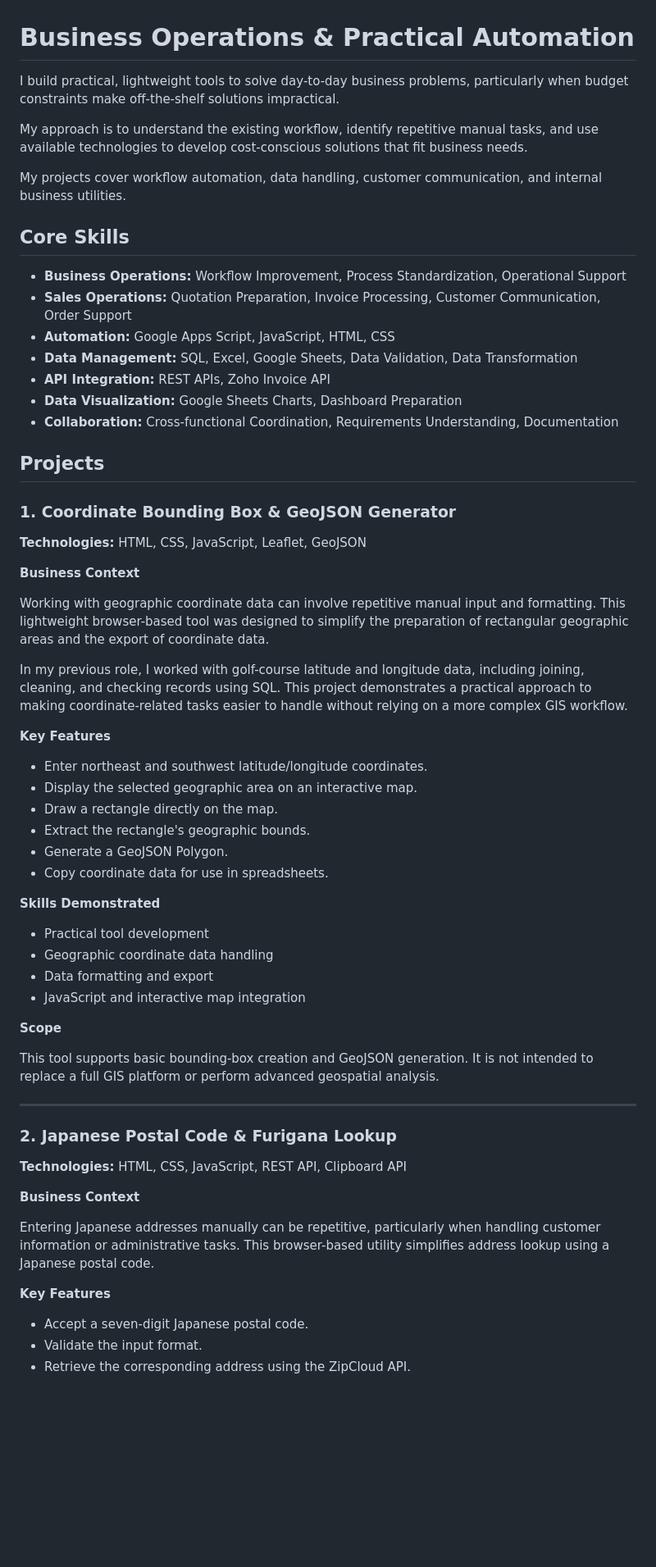
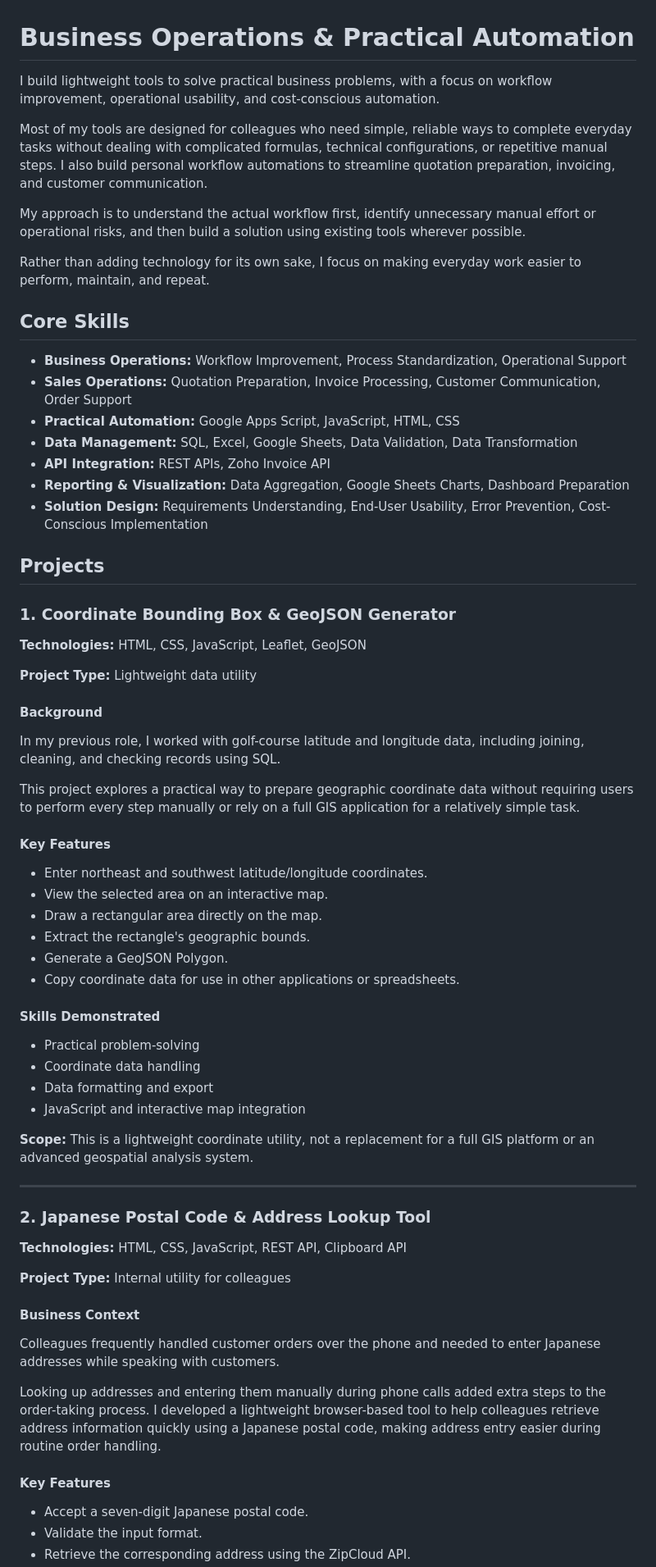
Before and after one commit to Cherry-ops-toolkit/business-automation-portfolio, a Markdown page: README.md, the part around one of its changes. Shown at 82% size. Drawn GitHub-style; blank space fills up the shorter version.

```diff
--- a/README.md
+++ b/README.md
@@ -1,20 +1,22 @@
 # Business Operations & Practical Automation
 
-I build practical, lightweight tools to solve day-to-day business problems, particularly when budget constraints make off-the-shelf solutions impractical.
+I build lightweight tools to solve practical business problems, with a focus on workflow improvement, operational usability, and cost-conscious automation.
 
-My approach is to understand the existing workflow, identify repetitive manual tasks, and use available technologies to develop cost-conscious solutions that fit business needs.
+Most of my tools are designed for colleagues who need simple, reliable ways to complete everyday tasks without dealing with complicated formulas, technical configurations, or repetitive manual steps. I also build personal workflow automations to streamline quotation preparation, invoicing, and customer communication.
 
-My projects cover workflow automation, data handling, customer communication, and internal business utilities.
+My approach is to understand the actual workflow first, identify unnecessary manual effort or operational risks, and then build a solution using existing tools wherever possible.
+
+Rather than adding technology for its own sake, I focus on making everyday work easier to perform, maintain, and repeat.
 
 ## Core Skills
 
 - **Business Operations:** Workflow Improvement, Process Standardization, Operational Support
 - **Sales Operations:** Quotation Preparation, Invoice Processing, Customer Communication, Order Support
-- **Automation:** Google Apps Script, JavaScript, HTML, CSS
+- **Practical Automation:** Google Apps Script, JavaScript, HTML, CSS
 - **Data Management:** SQL, Excel, Google Sheets, Data Validation, Data Transformation
 - **API Integration:** REST APIs, Zoho Invoice API
-- **Data Visualization:** Google Sheets Charts, Dashboard Preparation
-- **Collaboration:** Cross-functional Coordination, Requirements Understanding, Documentation
+- **Reporting & Visualization:** Data Aggregation, Google Sheets Charts, Dashboard Preparation
+- **Solution Design:** Requirements Understanding, End-User Usability, Error Prevention, Cost-Conscious Implementation
 
 ## Projects
 
@@ -22,43 +24,47 @@ My projects cover workflow automation, data handling, customer communication, an
 
 **Technologies:** HTML, CSS, JavaScript, Leaflet, GeoJSON
 
-**Business Context**
+**Project Type:** Lightweight data utility
 
-Working with geographic coordinate data can involve repetitive manual input and formatting. This lightweight browser-based tool was designed to simplify the preparation of rectangular geographic areas and the export of coordinate data.
+#### Background
 
-In my previous role, I worked with golf-course latitude and longitude data, including joining, cleaning, and checking records using SQL. This project demonstrates a practical approach to making coordinate-related tasks easier to handle without relying on a more complex GIS workflow.
+In my previous role, I worked with golf-course latitude and longitude data, including joining, cleaning, and checking records using SQL.
 
-**Key Features**
+This project explores a practical way to prepare geographic coordinate data without requiring users to perform every step manually or rely on a full GIS application for a relatively simple task.
+
+#### Key Features
 
 - Enter northeast and southwest latitude/longitude coordinates.
-- Display the selected geographic area on an interactive map.
-- Draw a rectangle directly on the map.
+- View the selected area on an interactive map.
+- Draw a rectangular area directly on the map.
 - Extract the rectangle's geographic bounds.
 - Generate a GeoJSON Polygon.
-- Copy coordinate data for use in spreadsheets.
+- Copy coordinate data for use in other applications or spreadsheets.
 
-**Skills Demonstrated**
+#### Skills Demonstrated
 
-- Practical tool development
-- Geographic coordinate data handling
+- Practical problem-solving
+- Coordinate data handling
 - Data formatting and export
 - JavaScript and interactive map integration
 
-**Scope**
-
-This tool supports basic bounding-box creation and GeoJSON generation. It is not intended to replace a full GIS platform or perform advanced geospatial analysis.
+**Scope:** This is a lightweight coordinate utility, not a replacement for a full GIS platform or an advanced geospatial analysis system.
 
 ---
 
-### 2. Japanese Postal Code & Furigana Lookup
+### 2. Japanese Postal Code & Address Lookup Tool
 
 **Technologies:** HTML, CSS, JavaScript, REST API, Clipboard API
 
-**Business Context**
+**Project Type:** Internal utility for colleagues
 
-Entering Japanese addresses manually can be repetitive, particularly when handling customer information or administrative tasks. This browser-based utility simplifies address lookup using a Japanese postal code.
+#### Business Context
 
-**Key Features**
+Colleagues frequently handled customer orders over the phone and needed to enter Japanese addresses while speaking with customers.
+
+Looking up addresses and entering them manually during phone calls added extra steps to the order-taking process. I developed a lightweight browser-based tool to help colleagues retrieve address information quickly using a Japanese postal code, making address entry easier during routine order handling.
+
+#### Key Features
 
 - Accept a seven-digit Japanese postal code.
 - Validate the input format.
```
Also changed, not shown: other parts of README.md (+107 -64 lines).
